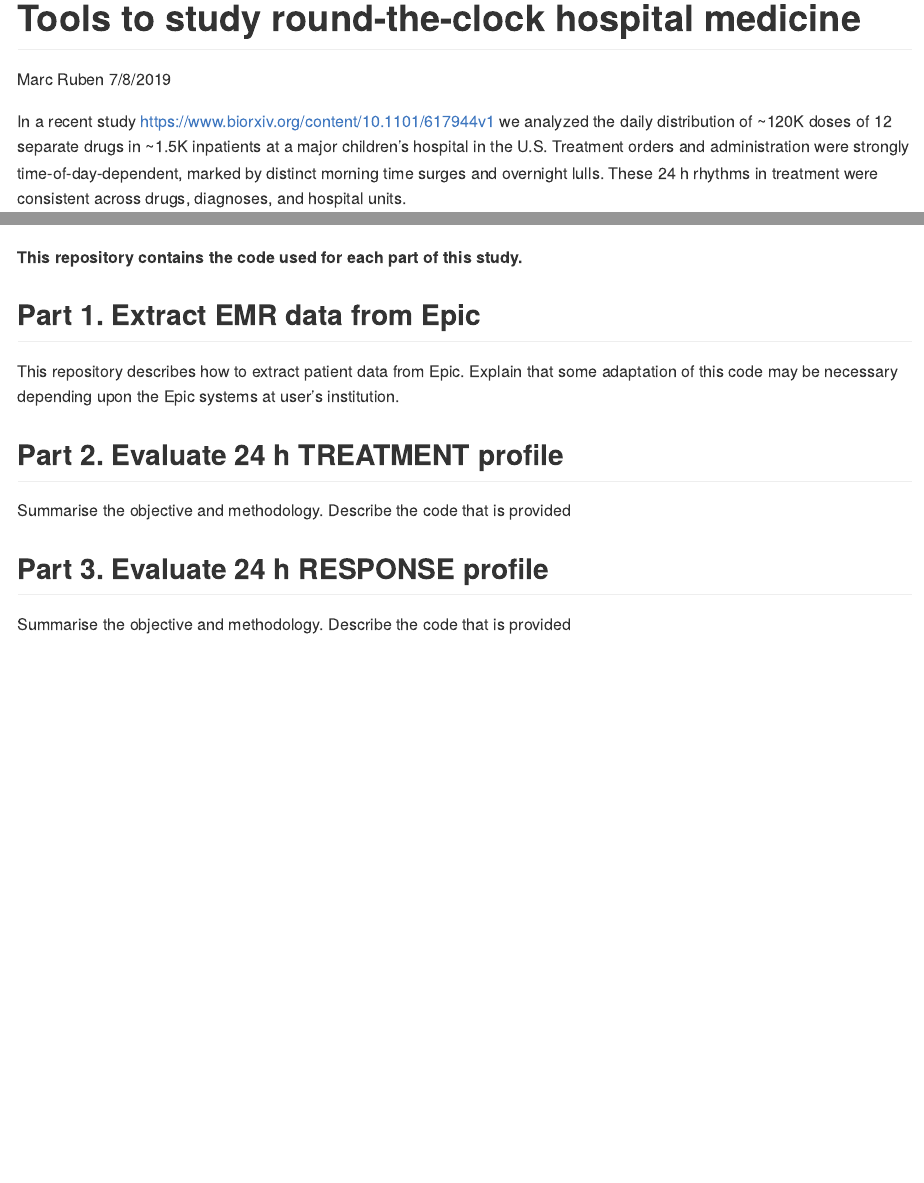
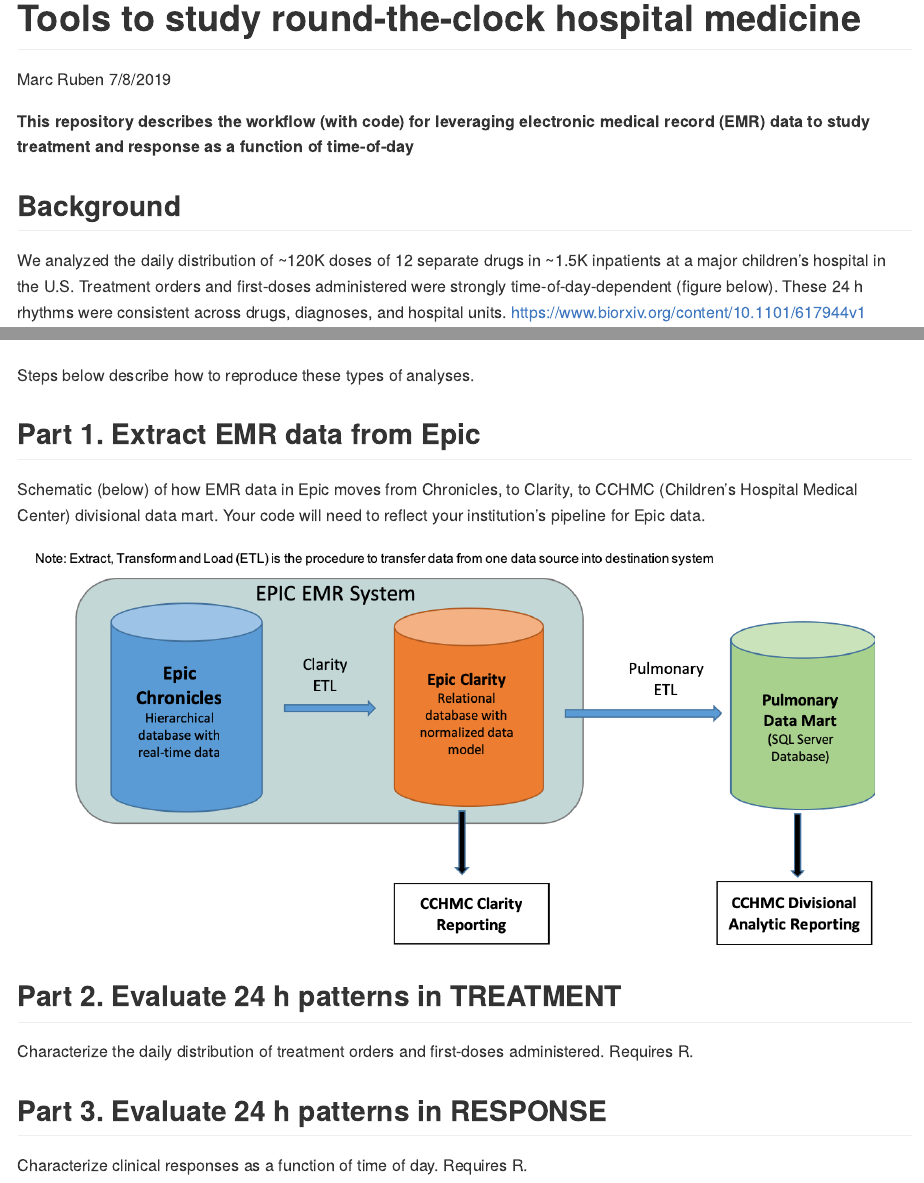
Before and after one commit to MarcDRuben/Hospital-Medicine, an R Markdown document (README.Rmd): the page in a window 1100 px wide, from its top, and a second part further down, joined at a grey line. The pictures show the output file README.md that the author committed with the source, drawn offline in the style of GitHub.

Commit message:
from rstudio

```diff
--- a/README.Rmd
+++ b/README.Rmd
@@ -5,17 +5,23 @@
 output: github_document
 ---
 
-In a recent study <https://www.biorxiv.org/content/10.1101/617944v1>  we analyzed the daily distribution of ~120K doses of 12 separate drugs in ~1.5K inpatients at a major children’s hospital in the U.S. Treatment orders and administration were strongly time-of-day-dependent, marked by distinct morning time surges and overnight lulls. These 24 h rhythms in treatment were consistent across drugs, diagnoses, and hospital units.
+**This repository describes the workflow (with code) for leveraging electronic medical record (EMR) data to study treatment and response as a function of time-of-day**
 
-![an image caption Source: Ultimate Funny Dog Videos Compilation 2013.](GitRepo_AllDrugWheels.png)
+## Background
 
-**This repository contains the code used for each part of this study.**
+We analyzed the daily distribution of ~120K doses of 12 separate drugs in ~1.5K inpatients at a major children’s hospital in the U.S. Treatment orders and first-doses administered were strongly time-of-day-dependent (figure below). These 24 h rhythms were consistent across drugs, diagnoses, and hospital units. <https://www.biorxiv.org/content/10.1101/617944v1>
+
+![image caption Source](images/GitRepo_AllDrugWheels.png)
+
+Steps below describe how to reproduce these types of analyses.
 
 ## Part 1. Extract EMR data from Epic
-This repository describes how to extract patient data from Epic. Explain that some adaptation of this code may be necessary depending upon the Epic systems at user's institution.
+Schematic (below) of how EMR data in Epic moves from Chronicles, to Clarity, to CCHMC (Children's Hospital Medical Center) divisional data mart. Your code will need to reflect your institution's pipeline for Epic data.
 
-## Part 2. Evaluate 24 h TREATMENT profile
-Summarise the objective and methodology. Describe the code that is provided
+![image caption Source](images/EpicSchematic.png)
 
-## Part 3. Evaluate 24 h RESPONSE profile
-Summarise the objective and methodology. Describe the code that is provided
+## Part 2. Evaluate 24 h patterns in TREATMENT
+Characterize the daily distribution of treatment orders and first-doses administered. Requires R.
+
+## Part 3. Evaluate 24 h patterns in RESPONSE
+Characterize clinical responses as a function of time of day. Requires R.
```
Also changed, not shown: README.md, images/EpicSchematic.png (added), images/GitRepo_AllDrugWheels.png (added), 1 other file.
